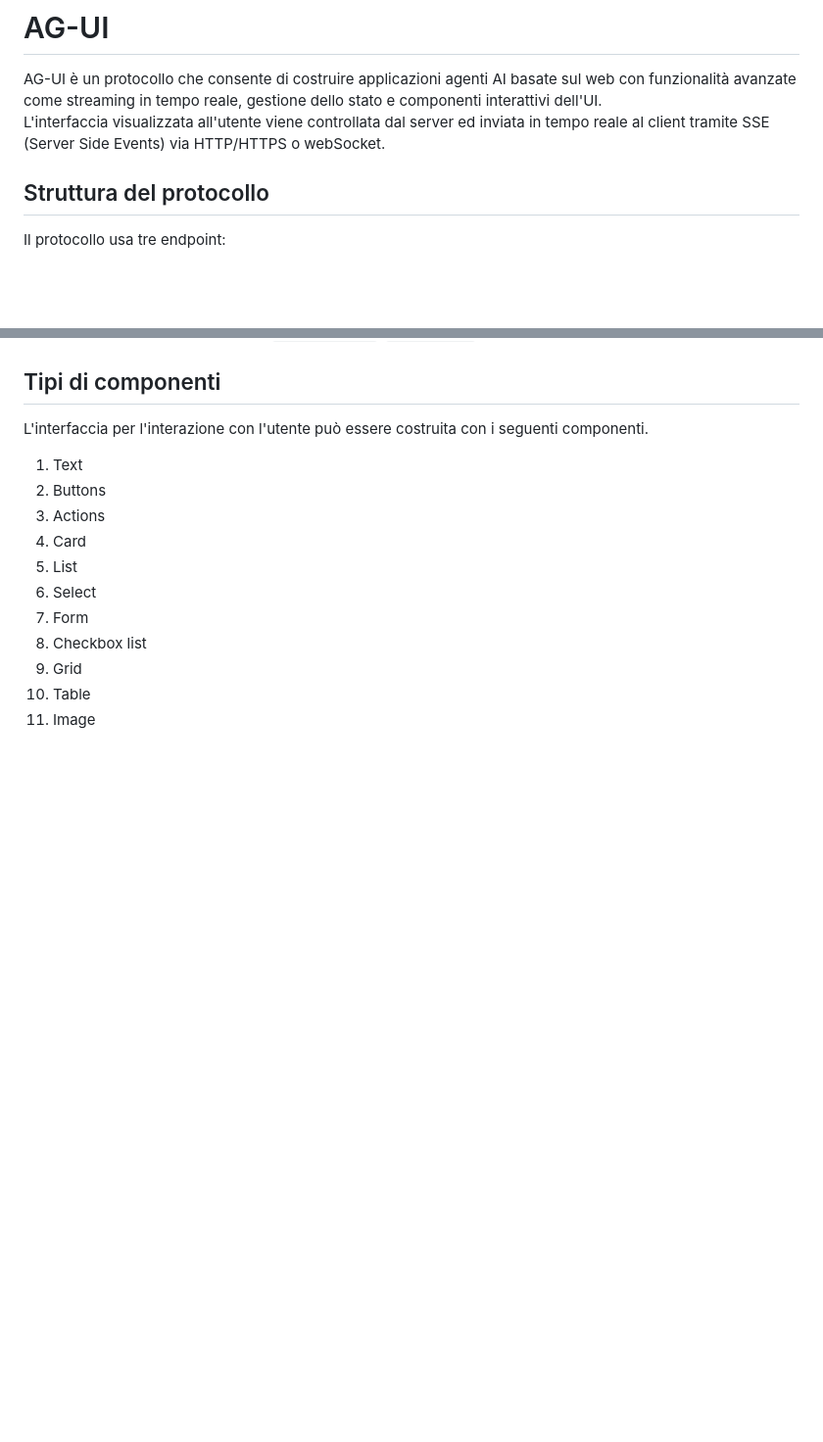
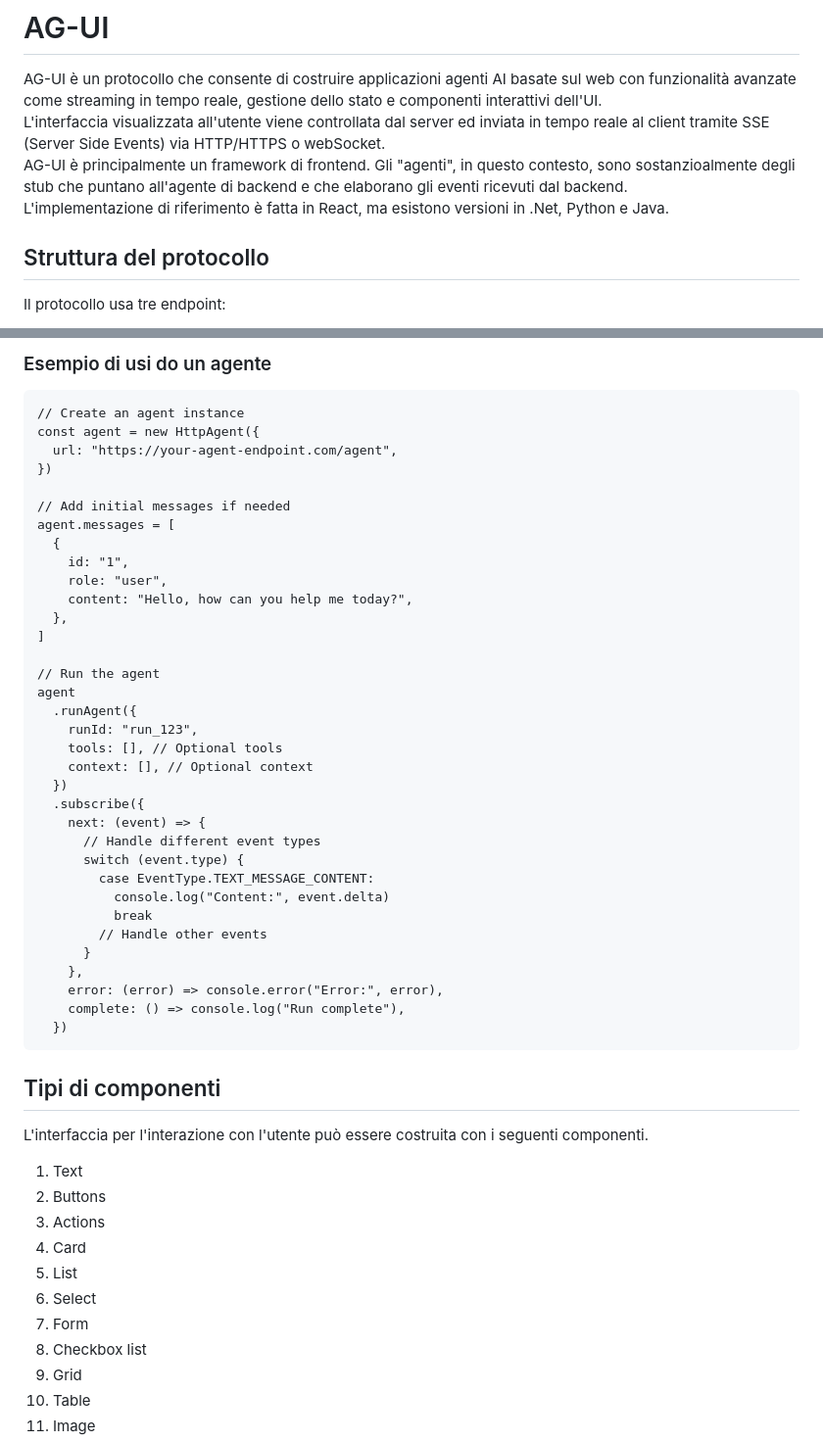
Before and after one commit to raffaeleterribile/AGUIExamples, a Markdown page: AG-UI.md, 2 parts joined by grey strips. Shown at 98% size. GitHub-like rendering; blank space fills up the shorter version.

Commit message:
Aggiungi informazioni sugli agenti in AG-UI

````diff
--- a/AG-UI.md
+++ b/AG-UI.md
@@ -2,6 +2,8 @@
 
 AG-UI è un protocollo che consente di costruire applicazioni agenti AI basate sul web con funzionalità avanzate come streaming in tempo reale, gestione dello stato e componenti interattivi dell'UI.
 L'interfaccia visualizzata all'utente viene controllata dal server ed inviata in tempo reale al client tramite SSE (Server Side Events) via HTTP/HTTPS o webSocket.
+AG-UI è principalmente un framework di frontend. Gli "agenti", in questo contesto, sono sostanzioalmente degli stub che puntano all'agente di backend e che elaborano gli eventi ricevuti dal backend.
+L'implementazione di riferimento è fatta in React, ma esistono versioni in .Net, Python e Java.
 
 ## Struttura del protocollo
 Il protocollo usa tre endpoint:
@@ -79,3 +158,40 @@ Esistono anche due eventi ausiliari:
+### Esempio di usi do un agente
+```
+// Create an agent instance
+const agent = new HttpAgent({
+  url: "https://your-agent-endpoint.com/agent",
+})
+
+// Add initial messages if needed
+agent.messages = [
+  {
+    id: "1",
+    role: "user",
+    content: "Hello, how can you help me today?",
+  },
+]
+
+// Run the agent
+agent
+  .runAgent({
+    runId: "run_123",
+    tools: [], // Optional tools
+    context: [], // Optional context
+  })
+  .subscribe({
+    next: (event) => {
+      // Handle different event types
+      switch (event.type) {
+        case EventType.TEXT_MESSAGE_CONTENT:
+          console.log("Content:", event.delta)
+          break
+        // Handle other events
+      }
+    },
+    error: (error) => console.error("Error:", error),
+    complete: () => console.log("Run complete"),
+  })
+```
 
 ## Tipi di componenti
 L'interfaccia per l'interazione con l'utente può essere costruita con i seguenti componenti.
````
Also changed, not shown: other parts of AG-UI.md (+77 -0 lines).
